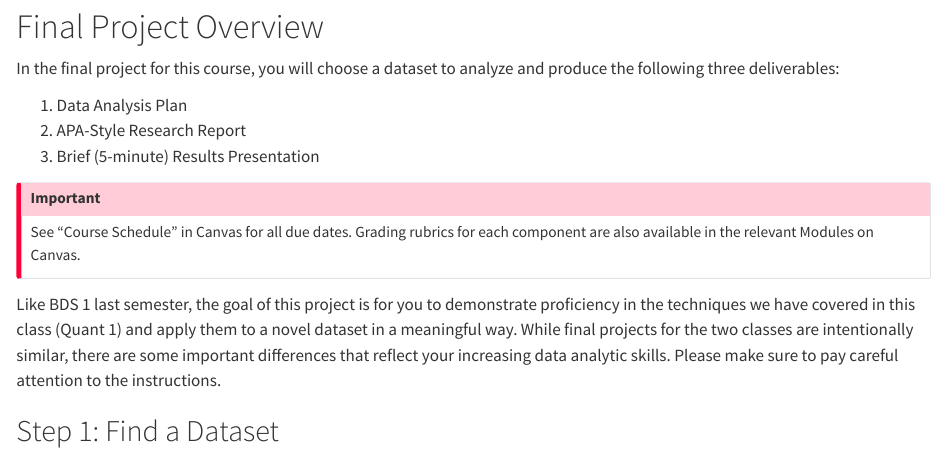
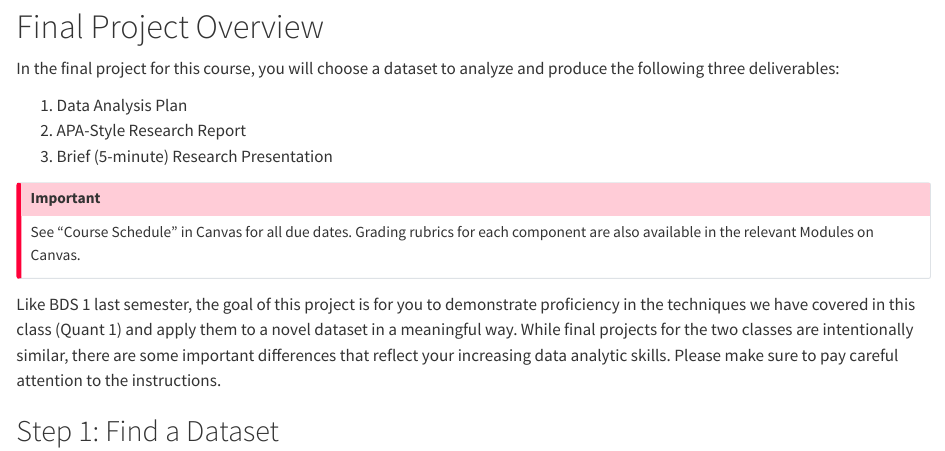
Before and after one commit to asucbi/BDS-Quant1, a Quarto document (docs/project/project-S25.qmd): the page in a window 1100 px wide, from 110 px down. Rendered offline with R 4.5, knitr and Pandoc in place of Quarto, with nearby package versions.

Commit message:
minor update

```diff
--- a/docs/project/project-S25.qmd
+++ b/docs/project/project-S25.qmd
@@ -13,7 +13,7 @@ In the final project for this course, you will choose a dataset to analyze and p
 
 1. Data Analysis Plan
 2. APA-Style Research Report
-3. Brief (5-minute) Results Presentation
+3. Brief (5-minute) Research Presentation
 
 :::callout-important
 See "Course Schedule" in Canvas for all due dates. Grading rubrics for each component are also available in the relevant Modules on Canvas.
```
